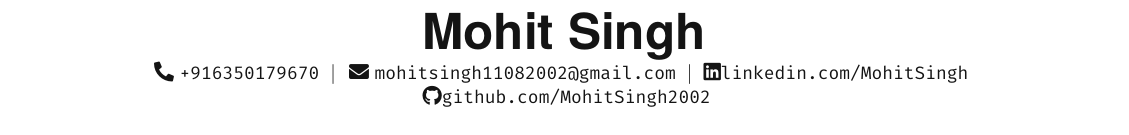
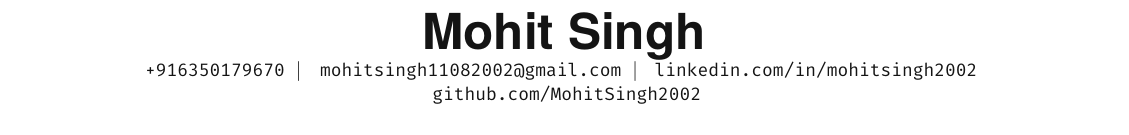
Before and after one commit to MohitSingh2002/MohitSingh2002, a LaTeX document (main.tex): part of page 1 of 2, cut so that both start at the same text. Compiled offline with pdfLaTeX.

Commit message:
Update main.tex

```diff
--- a/main.tex
+++ b/main.tex
@@ -154,10 +154,18 @@
 %----------HEADING----------
 \begin{center}
     \textbf{\Huge Mohit Singh} \\ \vspace{0pt}
-    \small \faPhone* \texttt{+916350179670} \hspace{0pt} $|$
-    \hspace{1pt} \faEnvelope \hspace{0pt} \texttt{mohitsingh11082002@gmail.com} \hspace{0pt} $|$
-    \hspace{0pt} \faLinkedin \hspace{0pt}\href{https://www.linkedin.com/in/mohit-singh-545482193/}{\texttt{linkedin.com/MohitSingh}} \hspace{1pt} \\
-    \hspace{0pt} \faGithub \hspace{0pt}\href{https://github.com/MohitSingh2002}{\texttt{github.com/MohitSingh2002}}
+    \small
+    % \faPhone*
+    \texttt{+916350179670} \hspace{0pt} $|$
+    \hspace{1pt}
+    % \faEnvelope
+    \hspace{0pt} \texttt{mohitsingh11082002@gmail.com} \hspace{0pt} $|$
+    \hspace{0pt}
+    % \faLinkedin
+    \hspace{0pt} \href{https://www.linkedin.com/in/mohitsingh2002/}{\texttt{linkedin.com/in/mohitsingh2002}} \hspace{1pt} \\
+    \hspace{0pt}
+    % \faGithub
+    \hspace{0pt}\href{https://github.com/MohitSingh2002}{\texttt{github.com/MohitSingh2002}}
     \\ \vspace{-1pt}
 \end{center}
 
```
